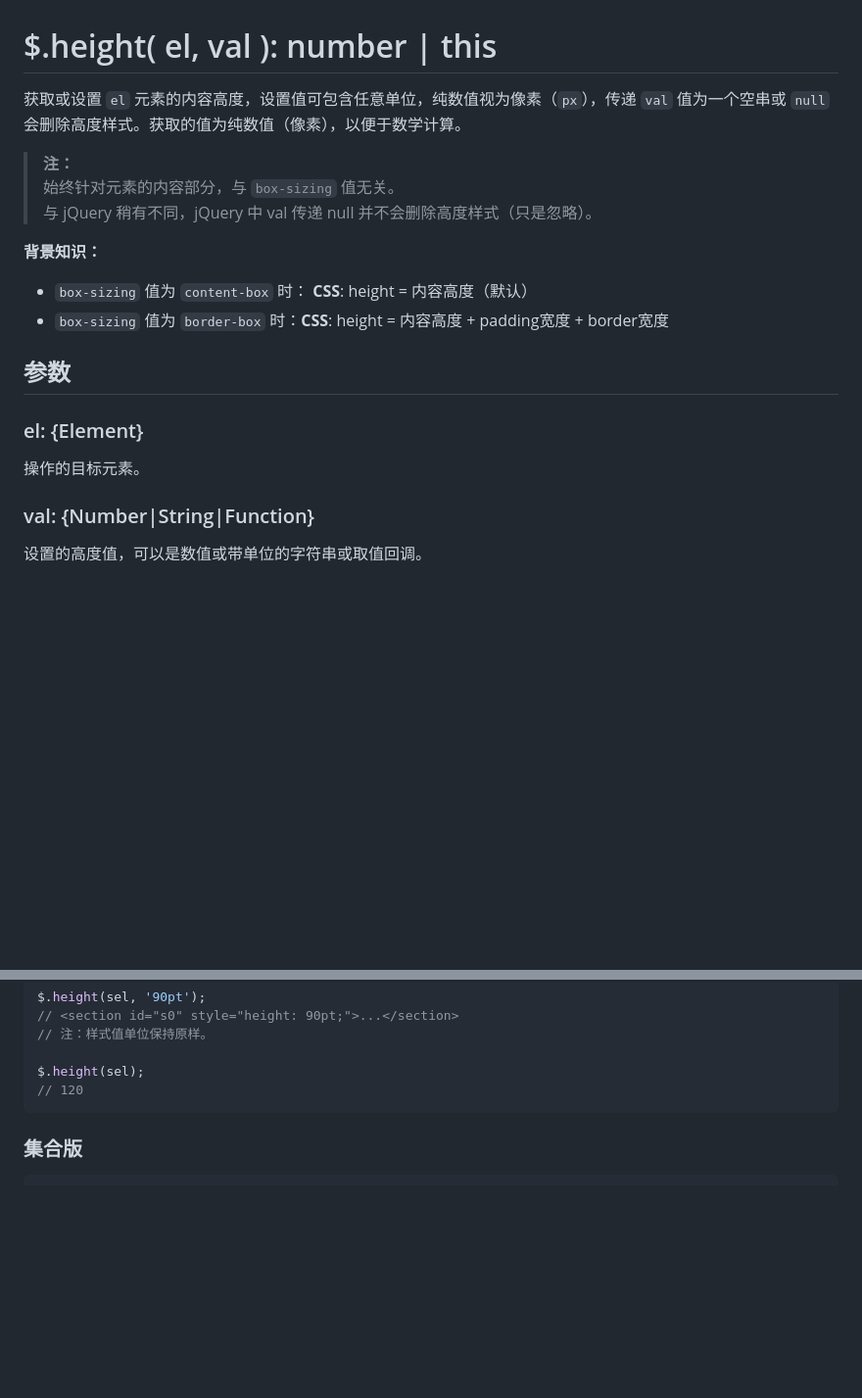
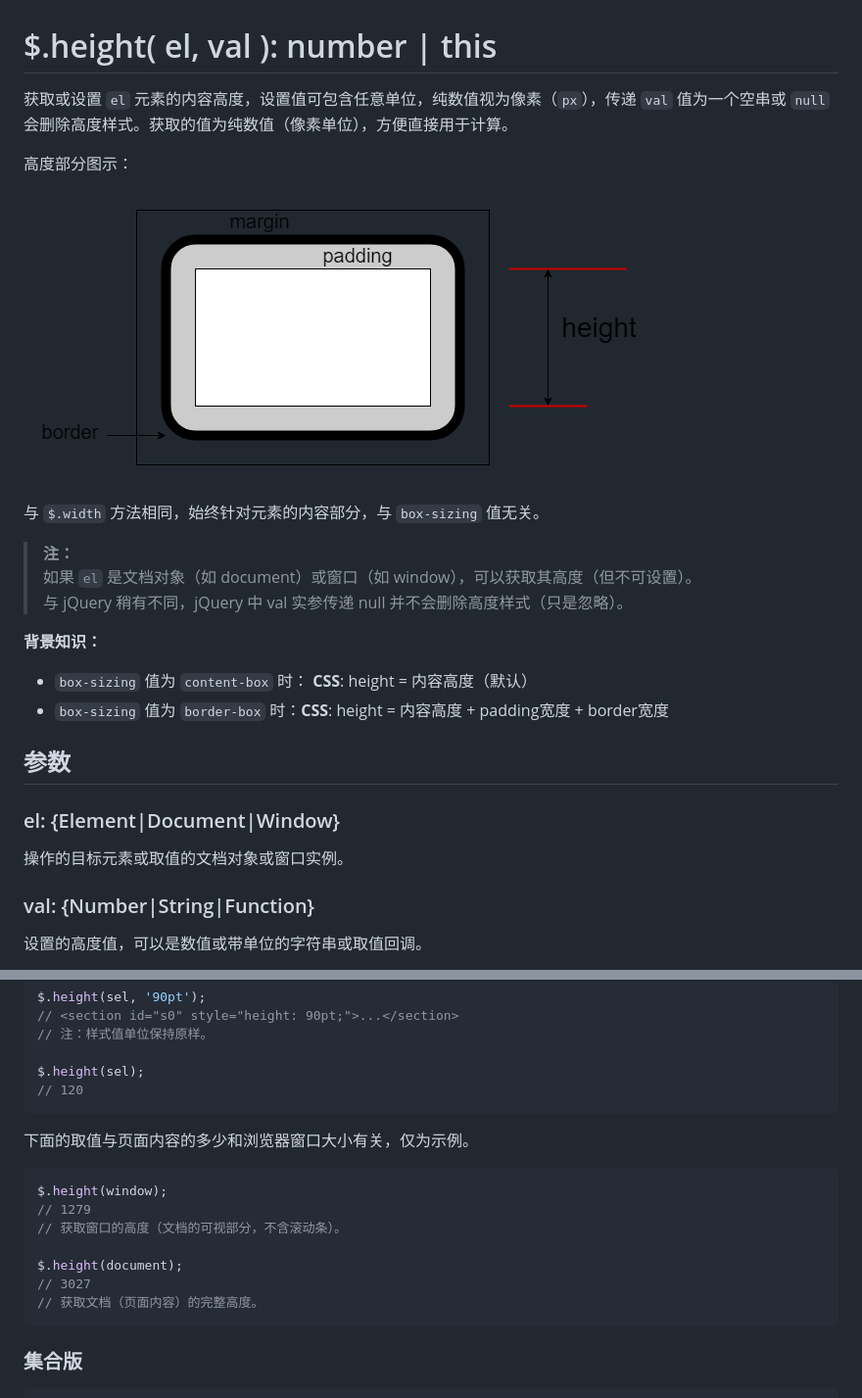
Before and after one commit to zhliner/Articlejs, a Markdown page: tquery/docs/$.height.md, 2 parts joined by grey strips. Shown: that part at 98% size. GitHub-like rendering; pictures changed too: tquery/docs/images/height.png; blank space fills up the shorter version.

````diff
--- a/tquery/docs/$.height.md
+++ b/tquery/docs/$.height.md
@@ -1,10 +1,16 @@
 # $.height( el, val ): number | this
 
-获取或设置 `el` 元素的内容高度，设置值可包含任意单位，纯数值视为像素（`px`），传递 `val` 值为一个空串或 `null` 会删除高度样式。获取的值为纯数值（像素），以便于数学计算。
+获取或设置 `el` 元素的内容高度，设置值可包含任意单位，纯数值视为像素（`px`），传递 `val` 值为一个空串或 `null` 会删除高度样式。获取的值为纯数值（像素单位），方便直接用于计算。
+
+高度部分图示：
+
+![元素的高度部分](images/height.png)
+
+与 `$.width` 方法相同，始终针对元素的内容部分，与 `box-sizing` 值无关。
 
 > **注：**<br>
-> 始终针对元素的内容部分，与 `box-sizing` 值无关。<br>
-> 与 jQuery 稍有不同，jQuery 中 val 传递 null 并不会删除高度样式（只是忽略）。<br>
+> 如果 `el` 是文档对象（如 document）或窗口（如 window），可以获取其高度（但不可设置）。<br>
+> 与 jQuery 稍有不同，jQuery 中 val 实参传递 null 并不会删除高度样式（只是忽略）。<br>
 
 **背景知识：**
 
@@ -14,9 +20,9 @@
 
 ## 参数
 
-### el: {Element}
+### el: {Element|Document|Window}
 
-操作的目标元素。
+操作的目标元素或取值的文档对象或窗口实例。
 
 
 ### val: {Number|String|Function}
@@ -53,6 +59,18 @@ $.height(sel);
 // 120
 ```
 
+下面的取值与页面内容的多少和浏览器窗口大小有关，仅为示例。
+
+```js
+$.height(window);
+// 1279
+// 获取窗口的高度（文档的可视部分，不含滚动条）。
+
+$.height(document);
+// 3027
+// 获取文档（页面内容）的完整高度。
+```
+
 
 ### 集合版
 
````
Also changed, not shown: tquery/docs/$.innerHeight.md (added, +68 -0 lines), tquery/docs/$.style.md (+33 -10 lines), tquery/docs/$.width.md (added, +92 -0 lines), tquery/docs/images/innerHeight.png, tquery/docs/images/innerWidth.png, tquery/docs/images/outerHeight.png, tquery/docs/images/outerWidth.png, tquery/docs/images/width.png, 5 other files.
